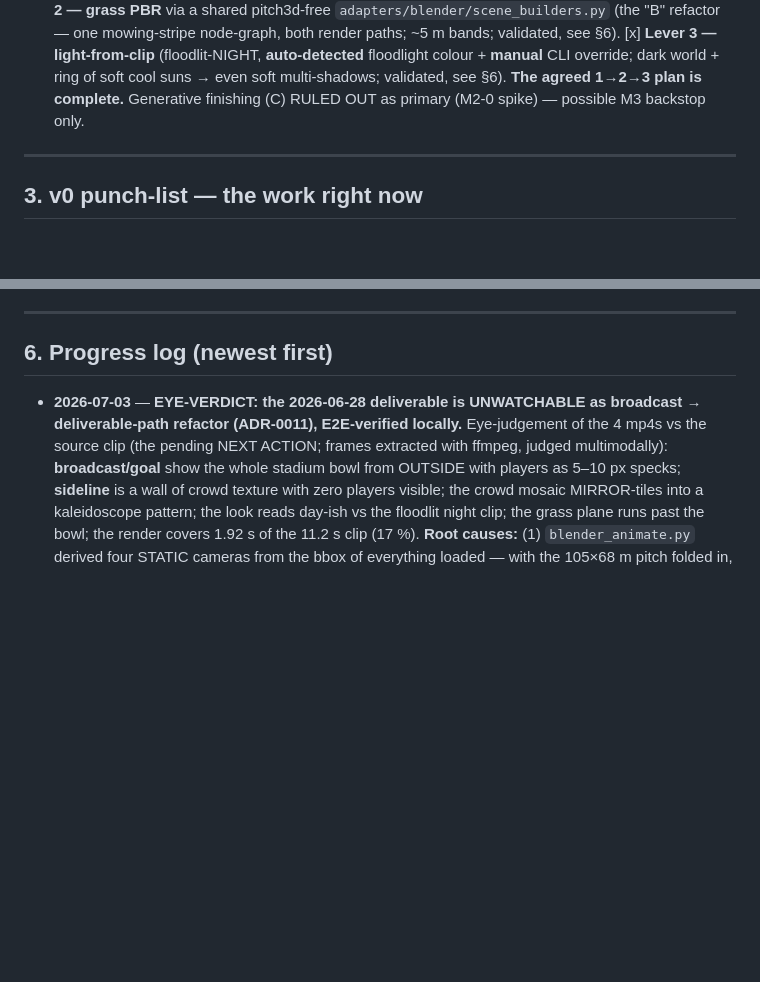
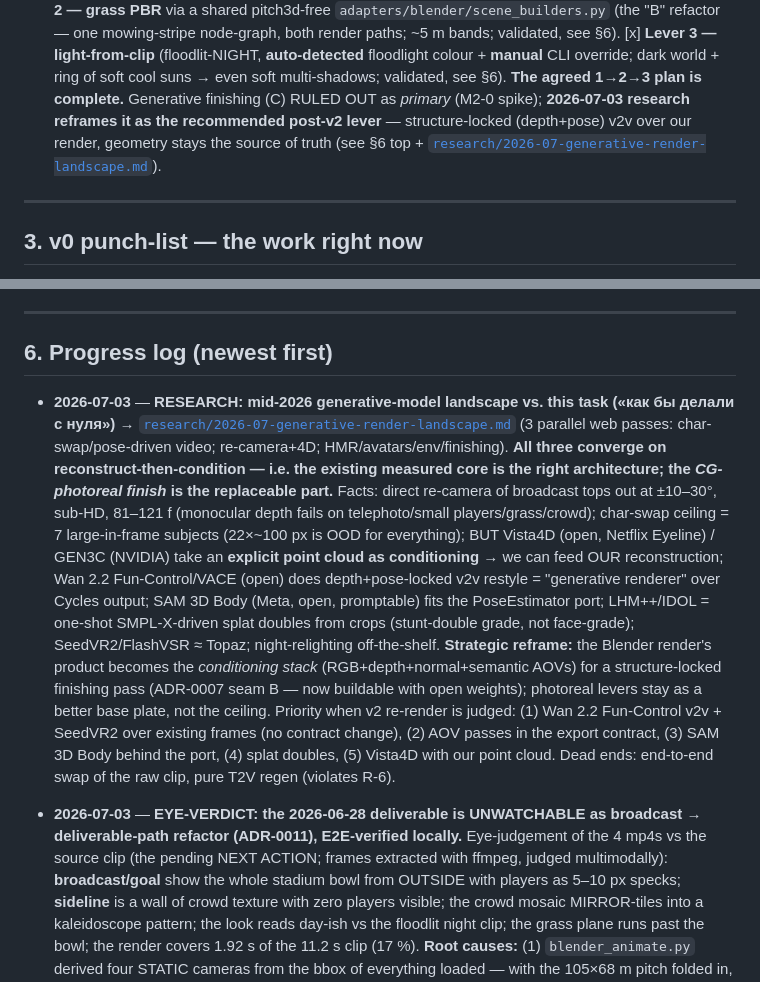
Before and after one commit to chubuchnyi/fifa, a Markdown page: docs/STATUS.md, 2 parts joined by grey strips. GitHub-like rendering; blank space fills up the shorter version.

```diff
--- a/docs/STATUS.md
+++ b/docs/STATUS.md
@@ -65,7 +65,9 @@ the stadium is realistic and the same as the source. **Judged by eye.**
   node-graph, both render paths; ~5 m bands; validated, see §6). [x] **Lever 3 — light-from-clip**
   (floodlit-NIGHT, **auto-detected** floodlight colour + **manual** CLI override; dark world + ring of soft
   cool suns → even soft multi-shadows; validated, see §6). **The agreed 1→2→3 plan is complete.** Generative
-  finishing (C) RULED OUT as primary (M2-0 spike) — possible M3 backstop only.
+  finishing (C) RULED OUT as *primary* (M2-0 spike); **2026-07-03 research reframes it as the recommended
+  post-v2 lever** — structure-locked (depth+pose) v2v over our render, geometry stays the source of truth
+  (see §6 top + [`research/2026-07-generative-render-landscape.md`](research/2026-07-generative-render-landscape.md)).
 
 ---
 
@@ -195,6 +197,24 @@ fabricate or silently hide.
 ---
 
 ## 6. Progress log (newest first)
+
+- **2026-07-03** — **RESEARCH: mid-2026 generative-model landscape vs. this task («как бы делали с нуля»)**
+  → [`research/2026-07-generative-render-landscape.md`](research/2026-07-generative-render-landscape.md)
+  (3 parallel web passes: char-swap/pose-driven video; re-camera+4D; HMR/avatars/env/finishing). **All three
+  converge on reconstruct-then-condition — i.e. the existing measured core is the right architecture; the
+  *CG-photoreal finish* is the replaceable part.** Facts: direct re-camera of broadcast tops out at ±10–30°,
+  sub-HD, 81–121 f (monocular depth fails on telephoto/small players/grass/crowd); char-swap ceiling = 7
+  large-in-frame subjects (22×~100 px is OOD for everything); BUT Vista4D (open, Netflix Eyeline) / GEN3C
+  (NVIDIA) take an **explicit point cloud as conditioning** → we can feed OUR reconstruction; Wan 2.2
+  Fun-Control/VACE (open) does depth+pose-locked v2v restyle = "generative renderer" over Cycles output;
+  SAM 3D Body (Meta, open, promptable) fits the PoseEstimator port; LHM++/IDOL = one-shot SMPL-X-driven
+  splat doubles from crops (stunt-double grade, not face-grade); SeedVR2/FlashVSR ≈ Topaz; night-relighting
+  off-the-shelf. **Strategic reframe:** the Blender render's product becomes the *conditioning stack*
+  (RGB+depth+normal+semantic AOVs) for a structure-locked finishing pass (ADR-0007 seam B — now buildable
+  with open weights); photoreal levers stay as a better base plate, not the ceiling. Priority when v2
+  re-render is judged: (1) Wan 2.2 Fun-Control v2v + SeedVR2 over existing frames (no contract change),
+  (2) AOV passes in the export contract, (3) SAM 3D Body behind the port, (4) splat doubles, (5) Vista4D
+  with our point cloud. Dead ends: end-to-end swap of the raw clip, pure T2V regen (violates R-6).
 
 - **2026-07-03** — **EYE-VERDICT: the 2026-06-28 deliverable is UNWATCHABLE as broadcast → deliverable-path
   refactor (ADR-0011), E2E-verified locally.** Eye-judgement of the 4 mp4s vs the source clip (the pending
```
Also changed, not shown: docs/research/2026-07-generative-render-landscape.md (added, +225 -0 lines).
